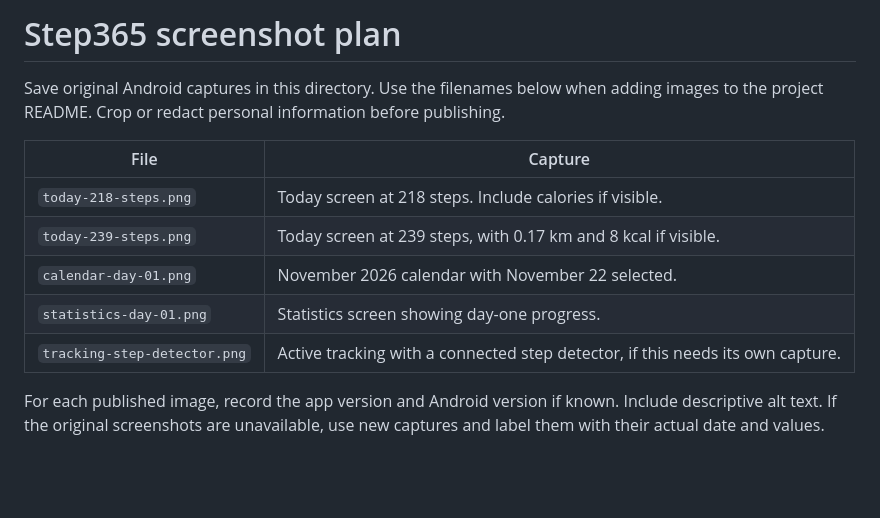
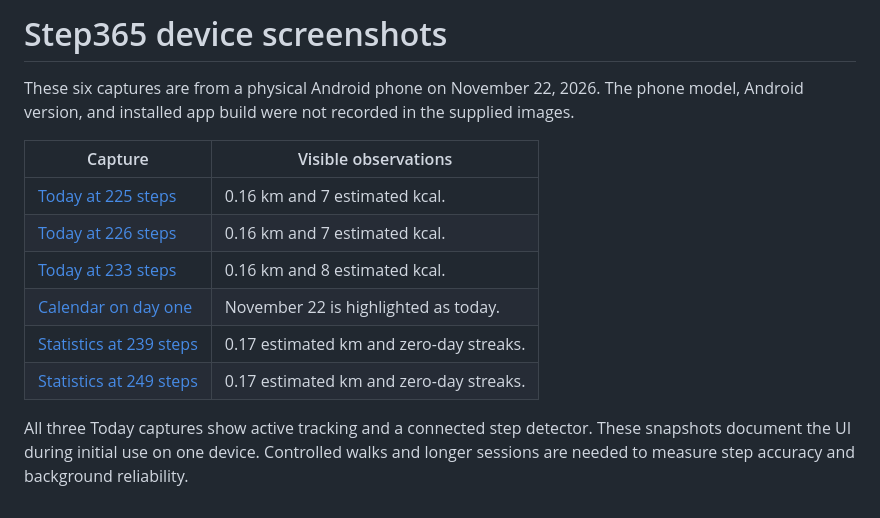
Before and after one commit to Gillmasija/Step365, a Markdown page: docs/screenshots/README.md, the part around the change. Drawn GitHub-style; blank space fills up the shorter version.

```diff
--- a/docs/screenshots/README.md
+++ b/docs/screenshots/README.md
@@ -1,13 +1,14 @@
-# Step365 screenshot plan
+# Step365 device screenshots
 
-Save original Android captures in this directory. Use the filenames below when adding images to the project README. Crop or redact personal information before publishing.
+These six captures are from a physical Android phone on November 22, 2026. The phone model, Android version, and installed app build were not recorded in the supplied images.
 
-| File | Capture |
+| Capture | Visible observations |
 | --- | --- |
-| `today-218-steps.png` | Today screen at 218 steps. Include calories if visible. |
-| `today-239-steps.png` | Today screen at 239 steps, with 0.17 km and 8 kcal if visible. |
-| `calendar-day-01.png` | November 2026 calendar with November 22 selected. |
-| `statistics-day-01.png` | Statistics screen showing day-one progress. |
-| `tracking-step-detector.png` | Active tracking with a connected step detector, if this needs its own capture. |
+| [Today at 225 steps](today-225-steps.jpeg) | 0.16 km and 7 estimated kcal. |
+| [Today at 226 steps](today-226-steps.jpeg) | 0.16 km and 7 estimated kcal. |
+| [Today at 233 steps](today-233-steps.jpeg) | 0.16 km and 8 estimated kcal. |
+| [Calendar on day one](calendar-day-01.jpeg) | November 22 is highlighted as today. |
+| [Statistics at 239 steps](statistics-239-steps.jpeg) | 0.17 estimated km and zero-day streaks. |
+| [Statistics at 249 steps](statistics-249-steps.jpeg) | 0.17 estimated km and zero-day streaks. |
 
-For each published image, record the app version and Android version if known. Include descriptive alt text. If the original screenshots are unavailable, use new captures and label them with their actual date and values.
+All three Today captures show active tracking and a connected step detector. These snapshots document the UI during initial use on one device. Controlled walks and longer sessions are needed to measure step accuracy and background reliability.
```
Also changed, not shown: README.md (+8 -9 lines), docs/screenshots/calendar-day-01.jpeg (added), docs/screenshots/statistics-239-steps.jpeg (added), docs/screenshots/statistics-249-steps.jpeg (added), docs/screenshots/today-225-steps.jpeg (added), docs/screenshots/today-226-steps.jpeg (added), docs/screenshots/today-233-steps.jpeg (added).
